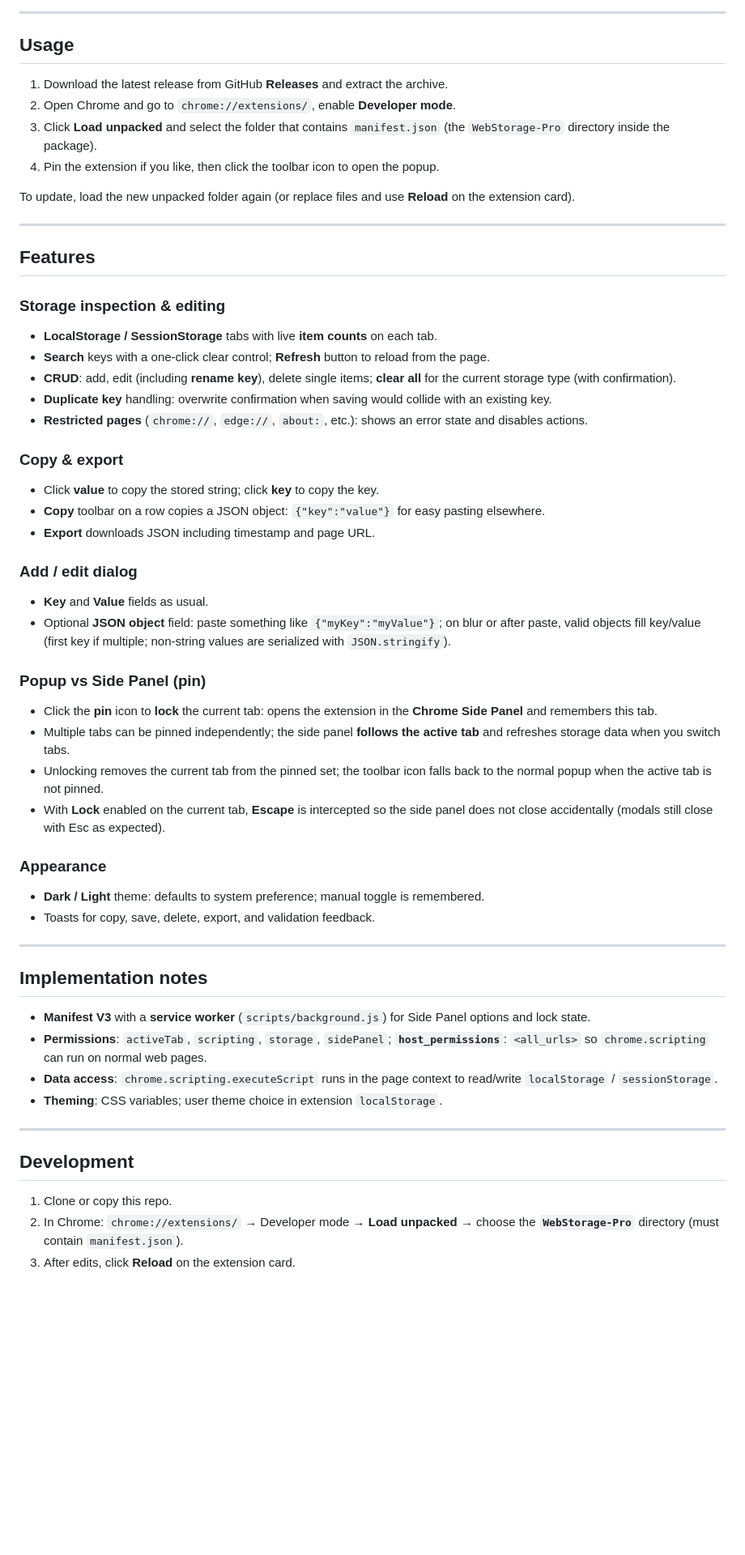
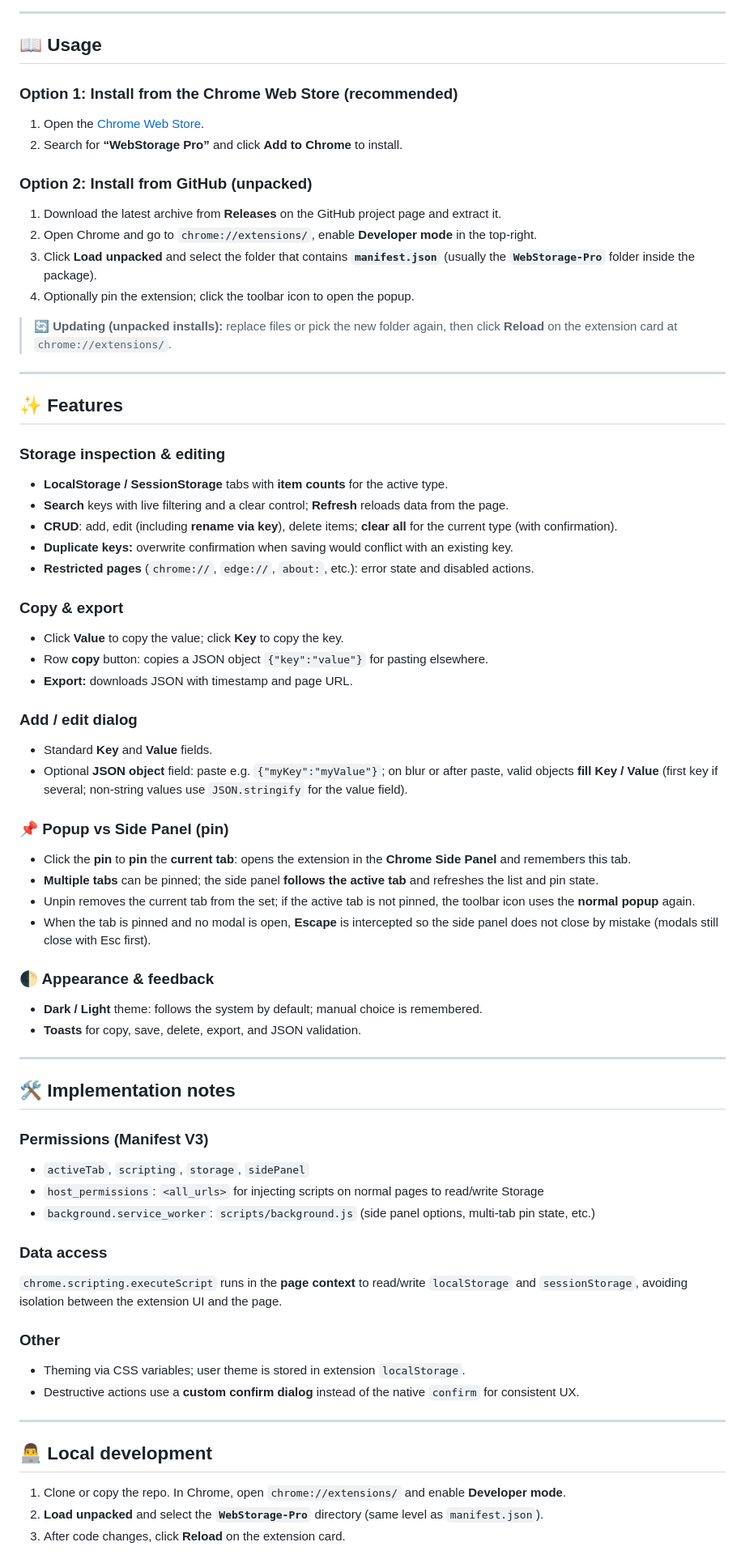
Before and after one commit to qp666/WebStorage-Pro, a Markdown page: README.en.md, the part around one of its changes. Shown at 81% size. Drawn GitHub-style; blank space fills up the shorter version.

Commit message:
docs: update README for improved clarity and bilingual support, enhancing installation instructions and feature descriptions

```diff
--- a/README.en.md
+++ b/README.en.md
@@ -6,64 +6,81 @@ WebStorage Pro is a developer-focused browser extension for managing **`localSto
 
 ---
 
-## Usage
+## 📖 Usage
 
-1. Download the latest release from GitHub **Releases** and extract the archive.
-2. Open Chrome and go to `chrome://extensions/`, enable **Developer mode**.
-3. Click **Load unpacked** and select the folder that contains `manifest.json` (the `WebStorage-Pro` directory inside the package).
-4. Pin the extension if you like, then click the toolbar icon to open the popup.
+### Option 1: Install from the Chrome Web Store (recommended)
 
-To update, load the new unpacked folder again (or replace files and use **Reload** on the extension card).
+1. Open the [Chrome Web Store](https://chromewebstore.google.com/).
+2. Search for **“WebStorage Pro”** and click **Add to Chrome** to install.
+
+### Option 2: Install from GitHub (unpacked)
+
+1. Download the latest archive from **Releases** on the GitHub project page and extract it.
+2. Open Chrome and go to `chrome://extensions/`, enable **Developer mode** in the top-right.
+3. Click **Load unpacked** and select the folder that contains **`manifest.json`** (usually the **`WebStorage-Pro`** folder inside the package).
+4. Optionally pin the extension; click the toolbar icon to open the popup.
+
+> 🔄 **Updating (unpacked installs):** replace files or pick the new folder again, then click **Reload** on the extension card at `chrome://extensions/`.
 
 ---
 
-## Features
+## ✨ Features
 
 ### Storage inspection & editing
 
-- **LocalStorage / SessionStorage** tabs with live **item counts** on each tab.
-- **Search** keys with a one-click clear control; **Refresh** button to reload from the page.
-- **CRUD**: add, edit (including **rename key**), delete single items; **clear all** for the current storage type (with confirmation).
-- **Duplicate key** handling: overwrite confirmation when saving would collide with an existing key.
-- **Restricted pages** (`chrome://`, `edge://`, `about:`, etc.): shows an error state and disables actions.
+- **LocalStorage / SessionStorage** tabs with **item counts** for the active type.
+- **Search** keys with live filtering and a clear control; **Refresh** reloads data from the page.
+- **CRUD**: add, edit (including **rename via key**), delete items; **clear all** for the current type (with confirmation).
+- **Duplicate keys:** overwrite confirmation when saving would conflict with an existing key.
+- **Restricted pages** (`chrome://`, `edge://`, `about:`, etc.): error state and disabled actions.
 
 ### Copy & export
 
-- Click **value** to copy the stored string; click **key** to copy the key.
-- **Copy** toolbar on a row copies a JSON object: `{"key":"value"}` for easy pasting elsewhere.
-- **Export** downloads JSON including timestamp and page URL.
+- Click **Value** to copy the value; click **Key** to copy the key.
+- Row **copy** button: copies a JSON object `{"key":"value"}` for pasting elsewhere.
+- **Export:** downloads JSON with timestamp and page URL.
 
 ### Add / edit dialog
 
-- **Key** and **Value** fields as usual.
-- Optional **JSON object** field: paste something like `{"myKey":"myValue"}`; on blur or after paste, valid objects fill key/value (first key if multiple; non-string values are serialized with `JSON.stringify`).
+- Standard **Key** and **Value** fields.
+- Optional **JSON object** field: paste e.g. `{"myKey":"myValue"}`; on blur or after paste, valid objects **fill Key / Value** (first key if several; non-string values use `JSON.stringify` for the value field).
 
-### Popup vs Side Panel (pin)
+### 📌 Popup vs Side Panel (pin)
 
-- Click the **pin** icon to **lock** the current tab: opens the extension in the **Chrome Side Panel** and remembers this tab.
-- Multiple tabs can be pinned independently; the side panel **follows the active tab** and refreshes storage data when you switch tabs.
-- Unlocking removes the current tab from the pinned set; the toolbar icon falls back to the normal popup when the active tab is not pinned.
-- With **Lock** enabled on the current tab, **Escape** is intercepted so the side panel does not close accidentally (modals still close with Esc as expected).
+- Click the **pin** to **pin** the **current tab**: opens the extension in the **Chrome Side Panel** and remembers this tab.
+- **Multiple tabs** can be pinned; the side panel **follows the active tab** and refreshes the list and pin state.
+- Unpin removes the current tab from the set; if the active tab is not pinned, the toolbar icon uses the **normal popup** again.
+- When the tab is pinned and no modal is open, **Escape** is intercepted so the side panel does not close by mistake (modals still close with Esc first).
 
-### Appearance
+### 🌓 Appearance & feedback
 
-- **Dark / Light** theme: defaults to system preference; manual toggle is remembered.
-- Toasts for copy, save, delete, export, and validation feedback.
+- **Dark / Light** theme: follows the system by default; manual choice is remembered.
+- **Toasts** for copy, save, delete, export, and JSON validation.
 
 ---
 
-## Implementation notes
+## 🛠️ Implementation notes
 
-- **Manifest V3** with a **service worker** (`scripts/background.js`) for Side Panel options and lock state.
-- **Permissions**: `activeTab`, `scripting`, `storage`, `sidePanel`; **`host_permissions`**: `<all_urls>` so `chrome.scripting` can run on normal web pages.
-- **Data access**: `chrome.scripting.executeScript` runs in the page context to read/write `localStorage` / `sessionStorage`.
-- **Theming**: CSS variables; user theme choice in extension `localStorage`.
+### Permissions (Manifest V3)
+
+- `activeTab`, `scripting`, `storage`, `sidePanel`
+- `host_permissions`: `<all_urls>` for injecting scripts on normal pages to read/write Storage
+- `background.service_worker`: `scripts/background.js` (side panel options, multi-tab pin state, etc.)
+
+### Data access
+
+`chrome.scripting.executeScript` runs in the **page context** to read/write `localStorage` and `sessionStorage`, avoiding isolation between the extension UI and the page.
+
+### Other
+
+- Theming via CSS variables; user theme is stored in extension `localStorage`.
+- Destructive actions use a **custom confirm dialog** instead of the native `confirm` for consistent UX.
 
 ---
 
-## Development
+## 👨‍💻 Local development
 
-1. Clone or copy this repo.
-2. In Chrome: `chrome://extensions/` → Developer mode → **Load unpacked** → choose the **`WebStorage-Pro`** directory (must contain `manifest.json`).
-3. After edits, click **Reload** on the extension card.
+1. Clone or copy the repo. In Chrome, open `chrome://extensions/` and enable **Developer mode**.
+2. **Load unpacked** and select the **`WebStorage-Pro`** directory (same level as `manifest.json`).
+3. After code changes, click **Reload** on the extension card.
 
```
Also changed, not shown: other parts of README.en.md (+10 -10 lines), README.md (+1 -1 lines).
